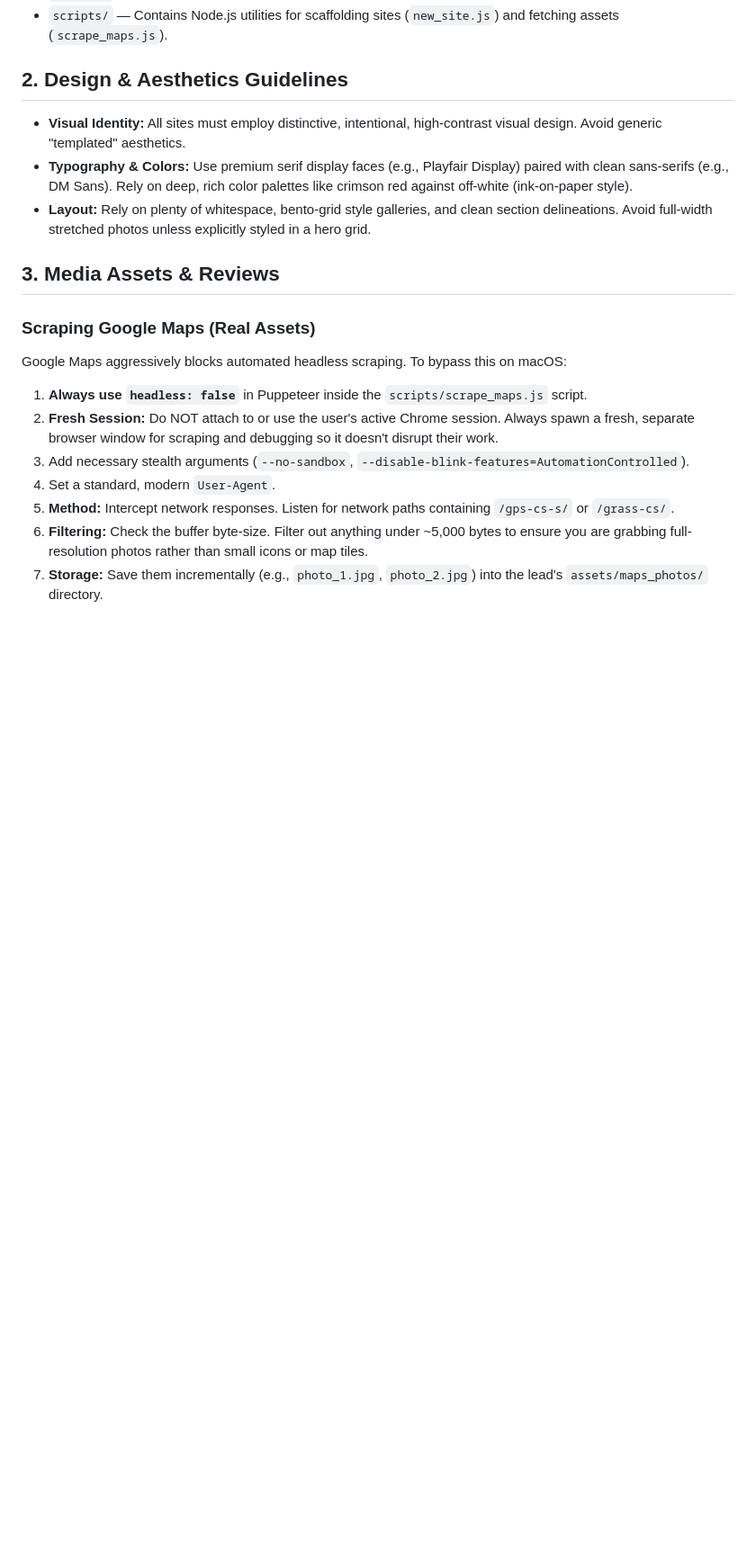
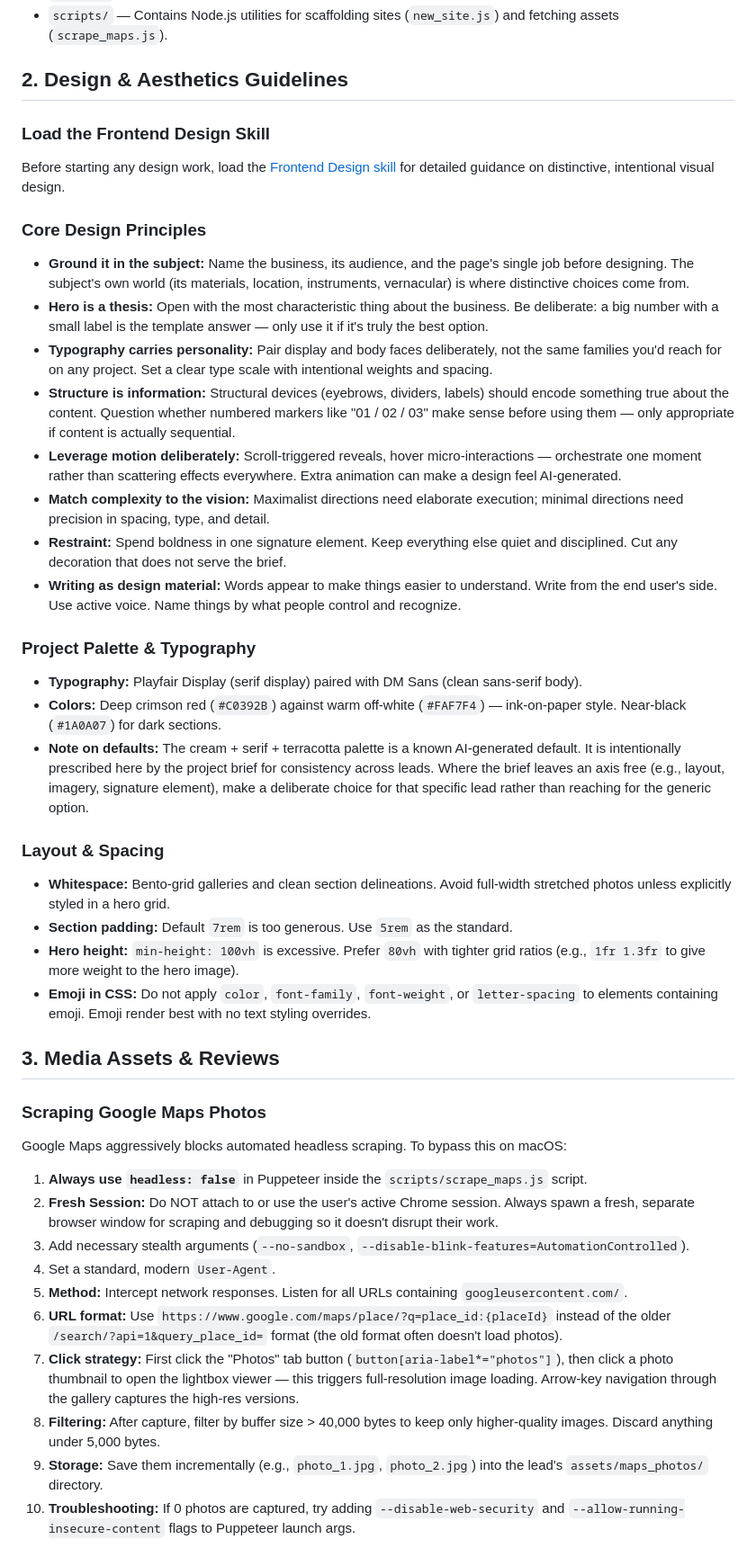
Before and after one commit to shashi2290/lead-no-hotel, a Markdown page: .agents/AGENTS.md, the part around one of its changes. Shown at 90% size. Drawn GitHub-style; blank space fills up the shorter version.

Commit message:
Update AGENTS.md with frontend design skill and learnings from hotel-center-point

```diff
--- a/.agents/AGENTS.md
+++ b/.agents/AGENTS.md
@@ -9,19 +9,43 @@ The repository is modularized to handle multiple leads:
 - `scripts/` — Contains Node.js utilities for scaffolding sites (`new_site.js`) and fetching assets (`scrape_maps.js`).
 
 ## 2. Design & Aesthetics Guidelines
-- **Visual Identity:** All sites must employ distinctive, intentional, high-contrast visual design. Avoid generic "templated" aesthetics.
-- **Typography & Colors:** Use premium serif display faces (e.g., Playfair Display) paired with clean sans-serifs (e.g., DM Sans). Rely on deep, rich color palettes like crimson red against off-white (ink-on-paper style).
-- **Layout:** Rely on plenty of whitespace, bento-grid style galleries, and clean section delineations. Avoid full-width stretched photos unless explicitly styled in a hero grid.
+
+### Load the Frontend Design Skill
+Before starting any design work, load the [Frontend Design skill](https://github.com/anthropics/skills/blob/main/skills/frontend-design/SKILL.md) for detailed guidance on distinctive, intentional visual design.
+
+### Core Design Principles
+- **Ground it in the subject:** Name the business, its audience, and the page's single job before designing. The subject's own world (its materials, location, instruments, vernacular) is where distinctive choices come from.
+- **Hero is a thesis:** Open with the most characteristic thing about the business. Be deliberate: a big number with a small label is the template answer — only use it if it's truly the best option.
+- **Typography carries personality:** Pair display and body faces deliberately, not the same families you'd reach for on any project. Set a clear type scale with intentional weights and spacing.
+- **Structure is information:** Structural devices (eyebrows, dividers, labels) should encode something true about the content. Question whether numbered markers like "01 / 02 / 03" make sense before using them — only appropriate if content is actually sequential.
+- **Leverage motion deliberately:** Scroll-triggered reveals, hover micro-interactions — orchestrate one moment rather than scattering effects everywhere. Extra animation can make a design feel AI-generated.
+- **Match complexity to the vision:** Maximalist directions need elaborate execution; minimal directions need precision in spacing, type, and detail.
+- **Restraint:** Spend boldness in one signature element. Keep everything else quiet and disciplined. Cut any decoration that does not serve the brief.
+- **Writing as design material:** Words appear to make things easier to understand. Write from the end user's side. Use active voice. Name things by what people control and recognize.
+
+### Project Palette & Typography
+- **Typography:** Playfair Display (serif display) paired with DM Sans (clean sans-serif body).
+- **Colors:** Deep crimson red (`#C0392B`) against warm off-white (`#FAF7F4`) — ink-on-paper style. Near-black (`#1A0A07`) for dark sections.
+- **Note on defaults:** The cream + serif + terracotta palette is a known AI-generated default. It is intentionally prescribed here by the project brief for consistency across leads. Where the brief leaves an axis free (e.g., layout, imagery, signature element), make a deliberate choice for that specific lead rather than reaching for the generic option.
+
+### Layout & Spacing
+- **Whitespace:** Bento-grid galleries and clean section delineations. Avoid full-width stretched photos unless explicitly styled in a hero grid.
+- **Section padding:** Default `7rem` is too generous. Use `5rem` as the standard.
+- **Hero height:** `min-height: 100vh` is excessive. Prefer `80vh` with tighter grid ratios (e.g., `1fr 1.3fr` to give more weight to the hero image).
+- **Emoji in CSS:** Do not apply `color`, `font-family`, `font-weight`, or `letter-spacing` to elements containing emoji. Emoji render best with no text styling overrides.
 
 ## 3. Media Assets & Reviews
 
-### Scraping Google Maps (Real Assets)
+### Scraping Google Maps Photos
 Google Maps aggressively blocks automated headless scraping. To bypass this on macOS:
 1. **Always use `headless: false`** in Puppeteer inside the `scripts/scrape_maps.js` script.
 2. **Fresh Session:** Do NOT attach to or use the user's active Chrome session. Always spawn a fresh, separate browser window for scraping and debugging so it doesn't disrupt their work.
 3. Add necessary stealth arguments (`--no-sandbox`, `--disable-blink-features=AutomationControlled`).
 4. Set a standard, modern `User-Agent`.
-4. **Method:** Intercept network responses. Listen for network paths containing `/gps-cs-s/` or `/grass-cs/`.
-5. **Filtering:** Check the buffer byte-size. Filter out anything under ~5,000 bytes to ensure you are grabbing full-resolution photos rather than small icons or map tiles.
-6. **Storage:** Save them incrementally (e.g., `photo_1.jpg`, `photo_2.jpg`) into the lead's `assets/maps_photos/` directory.
+5. **Method:** Intercept network responses. Listen for all URLs containing `googleusercontent.com/`.
+6. **URL format:** Use `https://www.google.com/maps/place/?q=place_id:{placeId}` instead of the older `/search/?api=1&query_place_id=` format (the old format often doesn't load photos).
+7. **Click strategy:** First click the "Photos" tab button (`button[aria-label*="photos"]`), then click a photo thumbnail to open the lightbox viewer — this triggers full-resolution image loading. Arrow-key navigation through the gallery captures the high-res versions.
+8. **Filtering:** After capture, filter by buffer size > 40,000 bytes to keep only higher-quality images. Discard anything under 5,000 bytes.
+9. **Storage:** Save them incrementally (e.g., `photo_1.jpg`, `photo_2.jpg`) into the lead's `assets/maps_photos/` directory.
+10. **Troubleshooting:** If 0 photos are captured, try adding `--disable-web-security` and `--allow-running-insecure-content` flags to Puppeteer launch args.
 
```
Also changed, not shown: other parts of .agents/AGENTS.md (+34 -9 lines).
